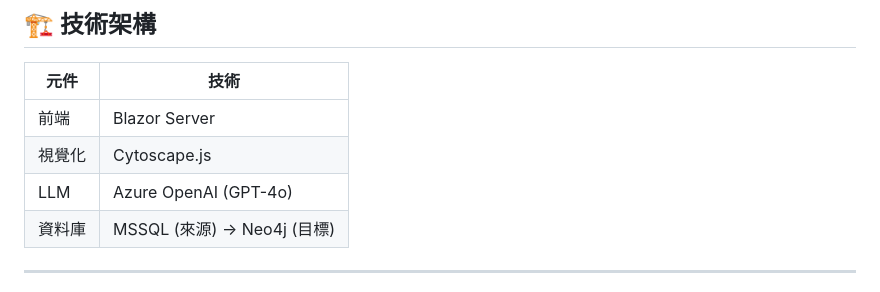
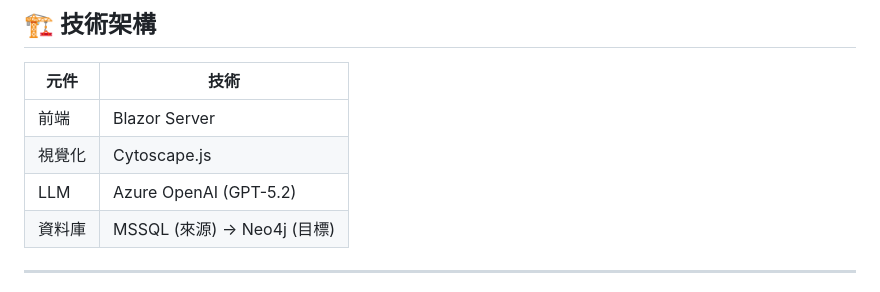
Before and after one commit to breezy89757/SQL2Graph, a Markdown page: README.md, the part around the change. GitHub-like rendering.

Commit message:
Update model version to GPT-5.2 in docs

```diff
--- a/README.md
+++ b/README.md
@@ -114,7 +114,7 @@ docker run -d --name neo4j \
 |------|------|
 | 前端 | Blazor Server |
 | 視覺化 | Cytoscape.js |
-| LLM | Azure OpenAI (GPT-4o) |
+| LLM | Azure OpenAI (GPT-5.2) |
 | 資料庫 | MSSQL (來源) → Neo4j (目標) |
 
 ---
```
